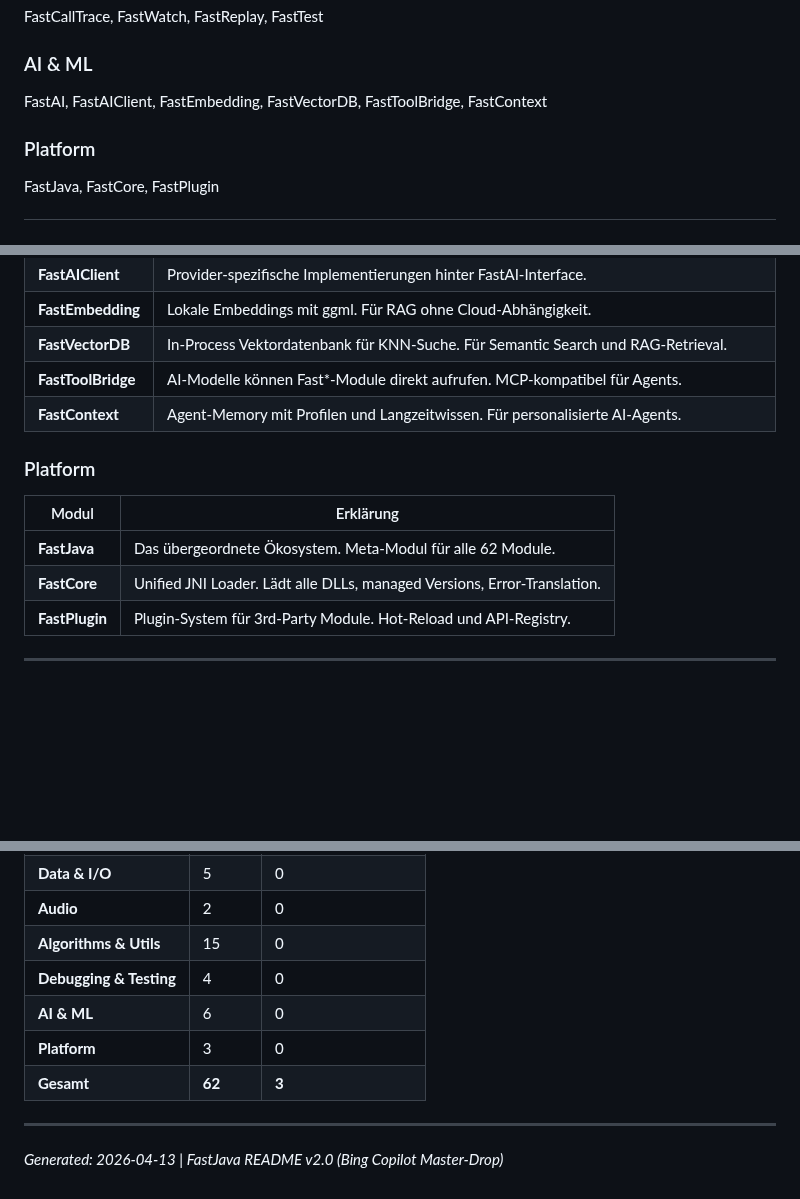
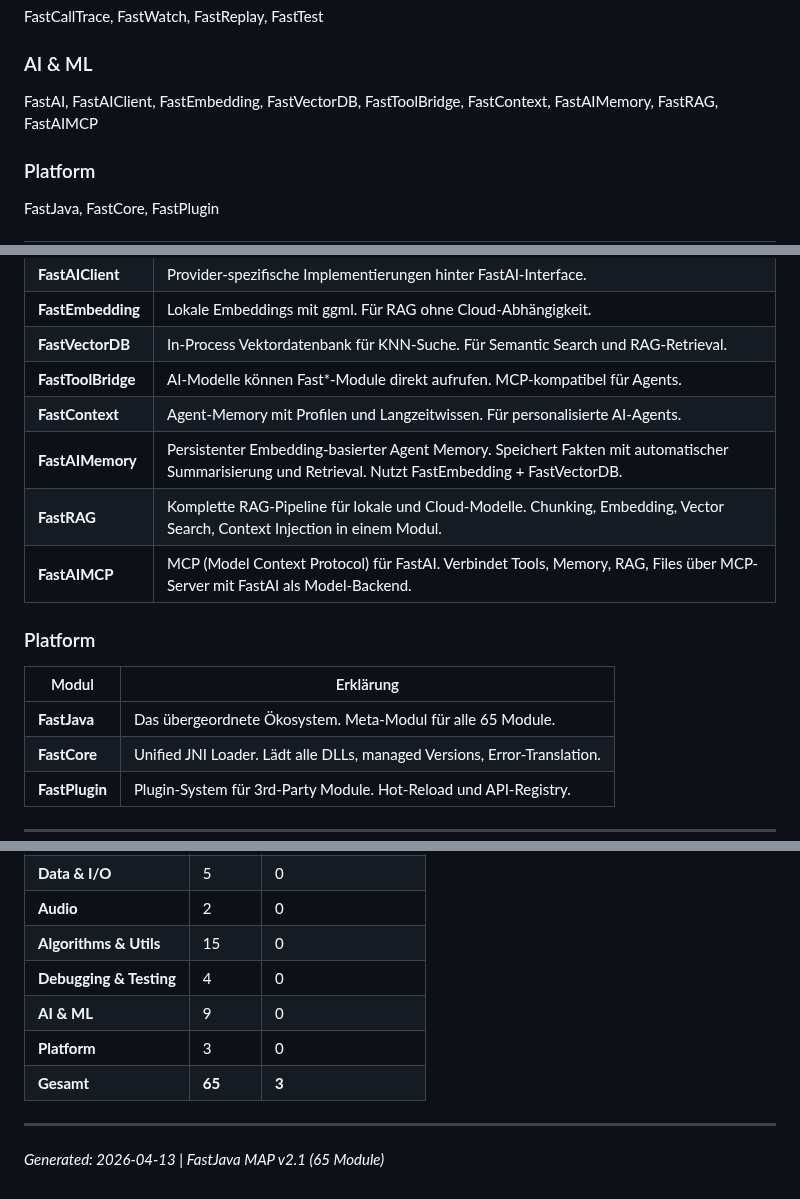
Before and after one commit to andrestubbe/FastJava, a Markdown page: MAP.md, 3 parts joined by grey strips. Rendered like a GitHub page; blank space fills up the shorter version.

Commit message:
Add 3 new AI modules: FastAIMemory, FastRAG, FastAIMCP (65 total)

```diff
--- a/MAP.md
+++ b/MAP.md
@@ -43,7 +43,7 @@ FastMath, FastSIMD, FastString, FastBytes, FastHash, FastJSON, FastParse, FastRe
 FastCallTrace, FastWatch, FastReplay, FastTest
 
 ### AI & ML
-FastAI, FastAIClient, FastEmbedding, FastVectorDB, FastToolBridge, FastContext
+FastAI, FastAIClient, FastEmbedding, FastVectorDB, FastToolBridge, FastContext, FastAIMemory, FastRAG, FastAIMCP
 
 ### Platform
 FastJava, FastCore, FastPlugin
@@ -145,12 +145,15 @@ FastJava, FastCore, FastPlugin
 | **FastVectorDB** | In-Process Vektordatenbank für KNN-Suche. Für Semantic Search und RAG-Retrieval. |
 | **FastToolBridge** | AI-Modelle können Fast*-Module direkt aufrufen. MCP-kompatibel für Agents. |
 | **FastContext** | Agent-Memory mit Profilen und Langzeitwissen. Für personalisierte AI-Agents. |
+| **FastAIMemory** | Persistenter Embedding-basierter Agent Memory. Speichert Fakten mit automatischer Summarisierung und Retrieval. Nutzt FastEmbedding + FastVectorDB. |
+| **FastRAG** | Komplette RAG-Pipeline für lokale und Cloud-Modelle. Chunking, Embedding, Vector Search, Context Injection in einem Modul. |
+| **FastAIMCP** | MCP (Model Context Protocol) für FastAI. Verbindet Tools, Memory, RAG, Files über MCP-Server mit FastAI als Model-Backend. |
 
 ### Platform
 
 | Modul | Erklärung |
 |-------|-----------|
-| **FastJava** | Das übergeordnete Ökosystem. Meta-Modul für alle 62 Module. |
+| **FastJava** | Das übergeordnete Ökosystem. Meta-Modul für alle 65 Module. |
 | **FastCore** | Unified JNI Loader. Lädt alle DLLs, managed Versions, Error-Translation. |
 | **FastPlugin** | Plugin-System für 3rd-Party Module. Hot-Reload und API-Registry. |
 
@@ -458,10 +461,10 @@ Komplette Seitenstruktur für `/docs`:
 | **Audio** | 2 | 0 |
 | **Algorithms & Utils** | 15 | 0 |
 | **Debugging & Testing** | 4 | 0 |
-| **AI & ML** | 6 | 0 |
+| **AI & ML** | 9 | 0 |
 | **Platform** | 3 | 0 |
-| **Gesamt** | **62** | **3** |
+| **Gesamt** | **65** | **3** |
 
 ---
 
-*Generated: 2026-04-13 | FastJava README v2.0 (Bing Copilot Master-Drop)*
+*Generated: 2026-04-13 | FastJava MAP v2.1 (65 Module)*
```
